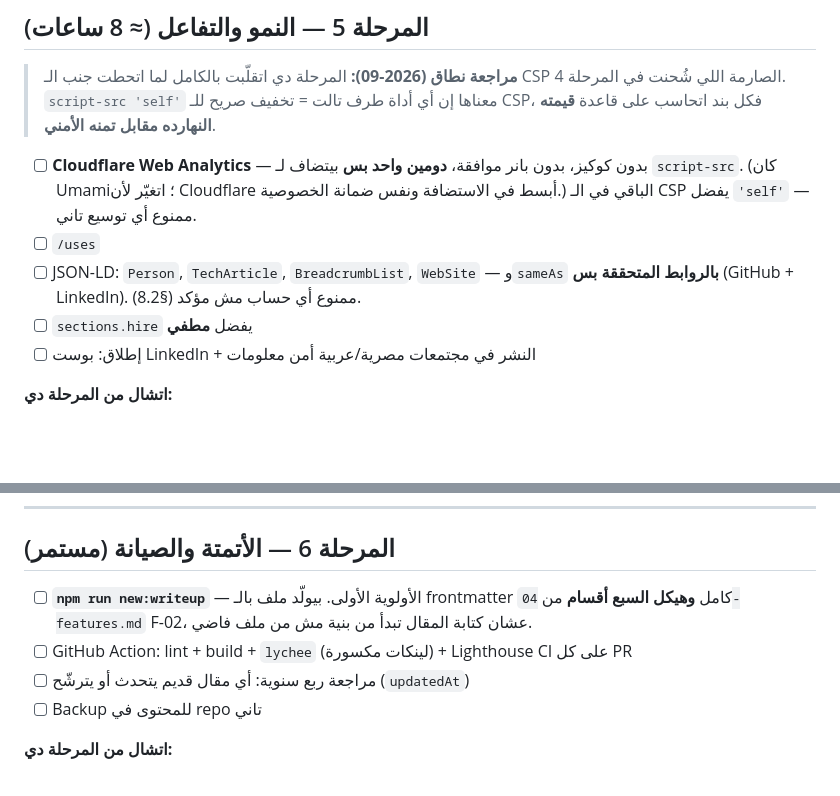
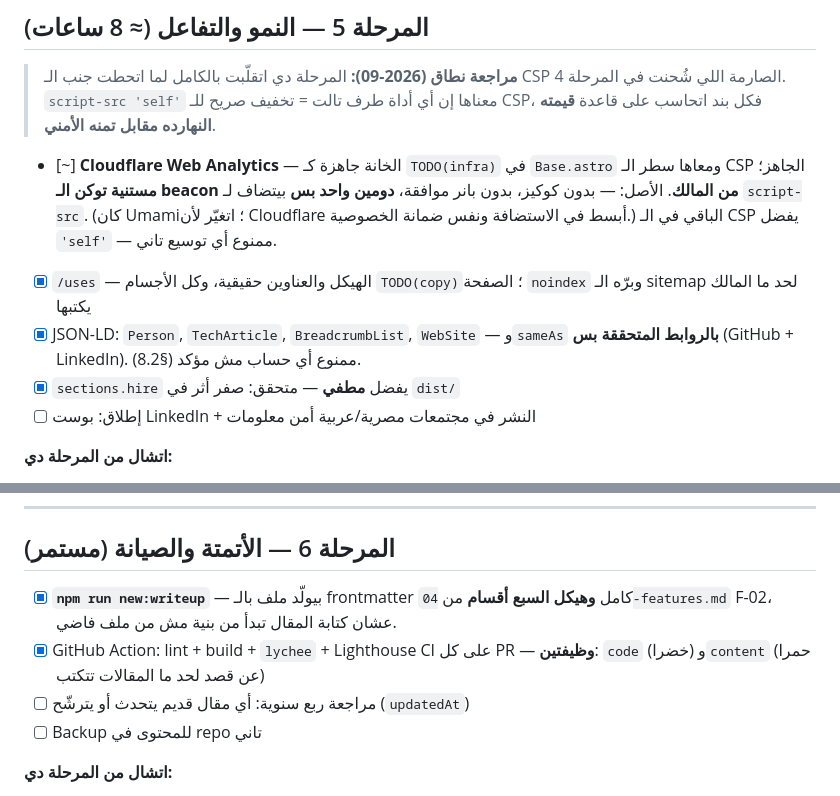
Before and after one commit to 0xmaroo/0xmaroo.github.io, a Markdown page: plan/05-roadmap.md, 2 parts joined by grey strips. Drawn GitHub-style; blank space fills up the shorter version.

Commit message:
docs(plan): record execution status for phases 5 and 6
Phase 5 is done except analytics, which is a prepared slot waiting on the
beacon token. Phase 6's two prioritised items are done; the rest of Phase 6
(quarterly review, content backup) is ongoing by nature.

Co-Authored-By: Claude Opus 5 <noreply@anthropic.com>
Claude-Session: https://claude.ai/code/session_018JMZoQ3bBdJfNtDg6cF4Wr

```diff
--- a/plan/05-roadmap.md
+++ b/plan/05-roadmap.md
@@ -105,13 +105,13 @@
 > في المرحلة 4. `script-src 'self'` معناها إن أي أداة طرف تالت = تخفيف صريح للـ CSP، فكل بند
 > اتحاسب على قاعدة **قيمته النهارده مقابل تمنه الأمني**.
 
-- [ ] **Cloudflare Web Analytics** — بدون كوكيز، بدون بانر موافقة، **دومين واحد بس** بيتضاف لـ
+- [~] **Cloudflare Web Analytics** — الخانة جاهزة كـ `TODO(infra)` في `Base.astro` ومعاها سطر الـ CSP الجاهز؛ **مستنية توكن الـ beacon من المالك**. الأصل: — بدون كوكيز، بدون بانر موافقة، **دومين واحد بس** بيتضاف لـ
       `script-src`. (كان Umami؛ اتغيّر لأن Cloudflare أبسط في الاستضافة ونفس ضمانة الخصوصية.)
       الباقي في الـ CSP يفضل `'self'` — ممنوع أي توسيع تاني.
-- [ ] `/uses`
-- [ ] JSON-LD: `Person`, `TechArticle`, `BreadcrumbList`, `WebSite` — و`sameAs` **بالروابط
+- [x] `/uses` — الهيكل والعناوين حقيقية، وكل الأجسام `TODO(copy)`؛ الصفحة `noindex` وبرّه الـ sitemap لحد ما المالك يكتبها
+- [x] JSON-LD: `Person`, `TechArticle`, `BreadcrumbList`, `WebSite` — و`sameAs` **بالروابط
       المتحققة بس** (GitHub + LinkedIn). ممنوع أي حساب مش مؤكد (§8.2).
-- [ ] `sections.hire` يفضل **مطفي**
+- [x] `sections.hire` يفضل **مطفي** — متحقق: صفر أثر في `dist/`
 - [ ] إطلاق: بوست LinkedIn + النشر في مجتمعات مصرية/عربية أمن معلومات
 
 **اتشال من المرحلة دي:**
@@ -127,9 +127,9 @@
 
 ## المرحلة 6 — الأتمتة والصيانة (مستمر)
 
-- [ ] **`npm run new:writeup`** — الأولوية الأولى. بيولّد ملف بالـ frontmatter كامل **وهيكل السبع
+- [x] **`npm run new:writeup`** — بيولّد ملف بالـ frontmatter كامل **وهيكل السبع
       أقسام** من `04-features.md` F-02، عشان كتابة المقال تبدأ من بنية مش من ملف فاضي.
-- [ ] GitHub Action: lint + build + `lychee` (لينكات مكسورة) + Lighthouse CI على كل PR
+- [x] GitHub Action: lint + build + `lychee` + Lighthouse CI على كل PR — **وظيفتين**: `code` (خضرا) و`content` (حمرا عن قصد لحد ما المقالات تتكتب)
 - [ ] مراجعة ربع سنوية: أي مقال قديم يتحدث أو يترشّح (`updatedAt`)
 - [ ] Backup للمحتوى في repo تاني
 
```
